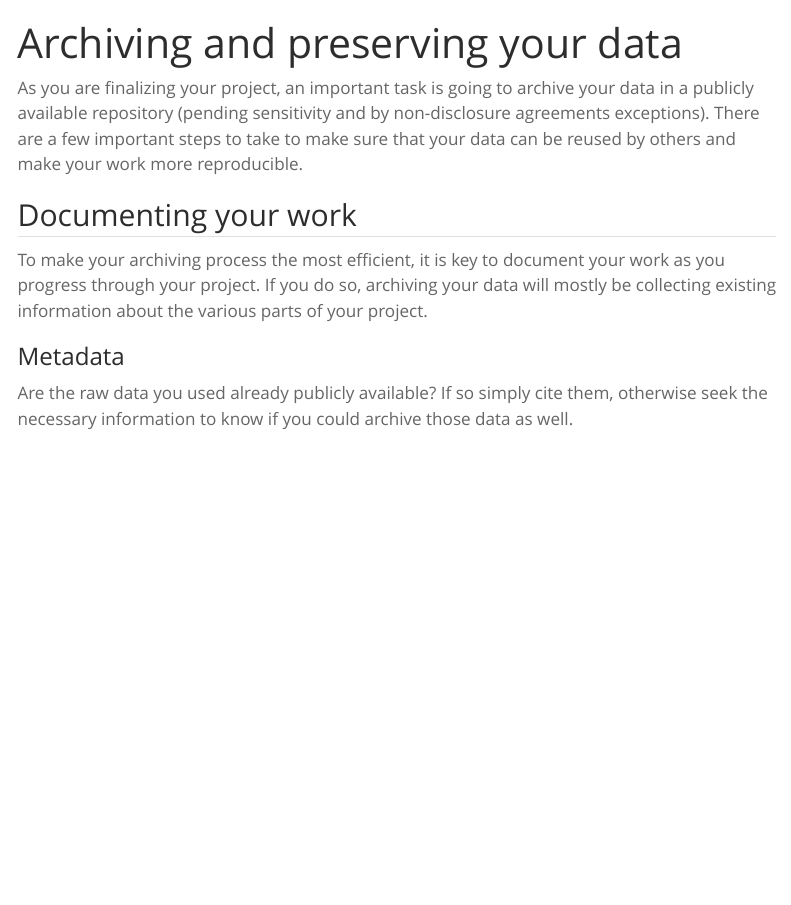
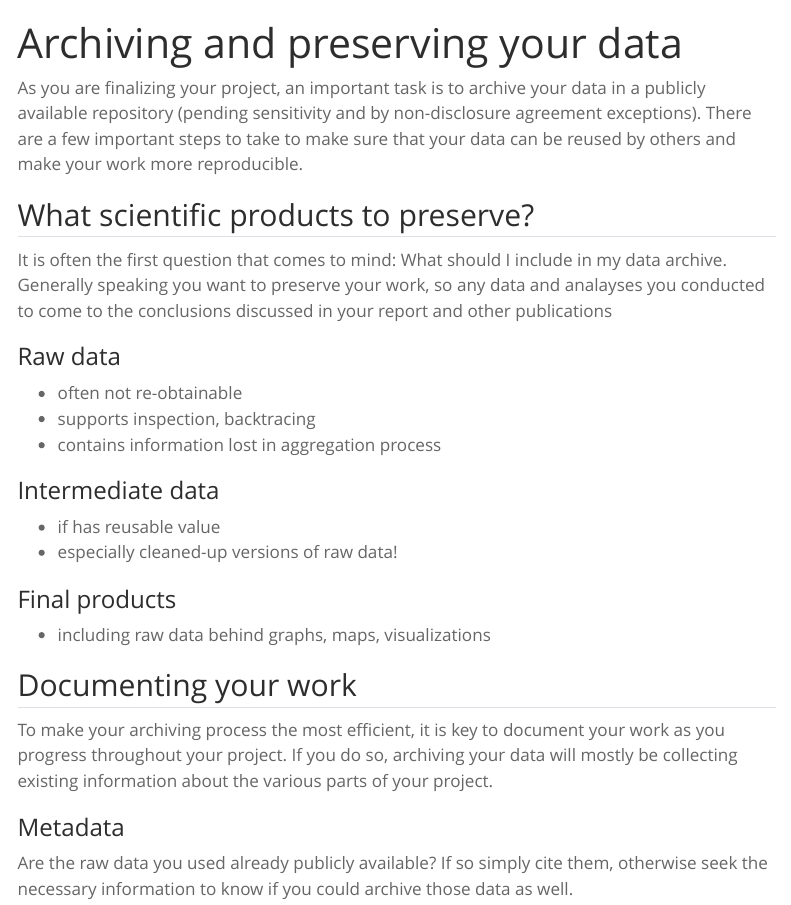
Before and after one commit to UCSB-Library-Research-Data-Services/project-data-management, a Quarto document (preserve.qmd): the page in a window 1100 px wide, from its top. Rendered offline with R 4.5, knitr and Pandoc in place of Quarto, with nearby package versions; menus at the side of the page are left out.

Commit message:
starting to develop preservation page

```diff
--- a/preserve.qmd
+++ b/preserve.qmd
@@ -3,12 +3,34 @@ title: "Archiving and preserving your data"
 ---
 
 
-As you are finalizing your project, an important task is going to archive your data in a publicly available repository (pending sensitivity and by non-disclosure agreements exceptions). There are a few important steps to take to make sure that your data can be reused by others and make your work more reproducible.
+As you are finalizing your project, an important task is to archive your data in a publicly available repository (pending sensitivity and by non-disclosure agreement exceptions). There are a few important steps to take to make sure that your data can be reused by others and make your work more reproducible.
+
+
+## What scientific products to preserve?
+
+It is often the first question that comes to mind: What should I include in my data archive. Generally speaking you want to preserve your work, so any data and analayses you conducted to come to the conclusions discussed in your report and other publications
+
+### Raw data
+
+- often not re-obtainable
+- supports inspection, backtracing
+- contains information lost in aggregation process
+
+### Intermediate data
+
+- if has reusable value
+- especially cleaned-up versions of raw data!
+
+### Final products
+
+- including raw data behind graphs, maps, visualizations
+
+
 
 
 ## Documenting your work
 
-To make your archiving process the most efficient, it is key to document your work as you progress through your project. If you do so, archiving your data will mostly be collecting existing information about the various parts of your project.
+To make your archiving process the most efficient, it is key to document your work as you progress throughout your project. If you do so, archiving your data will mostly be collecting existing information about the various parts of your project.
 
 ### Metadata
 
```
